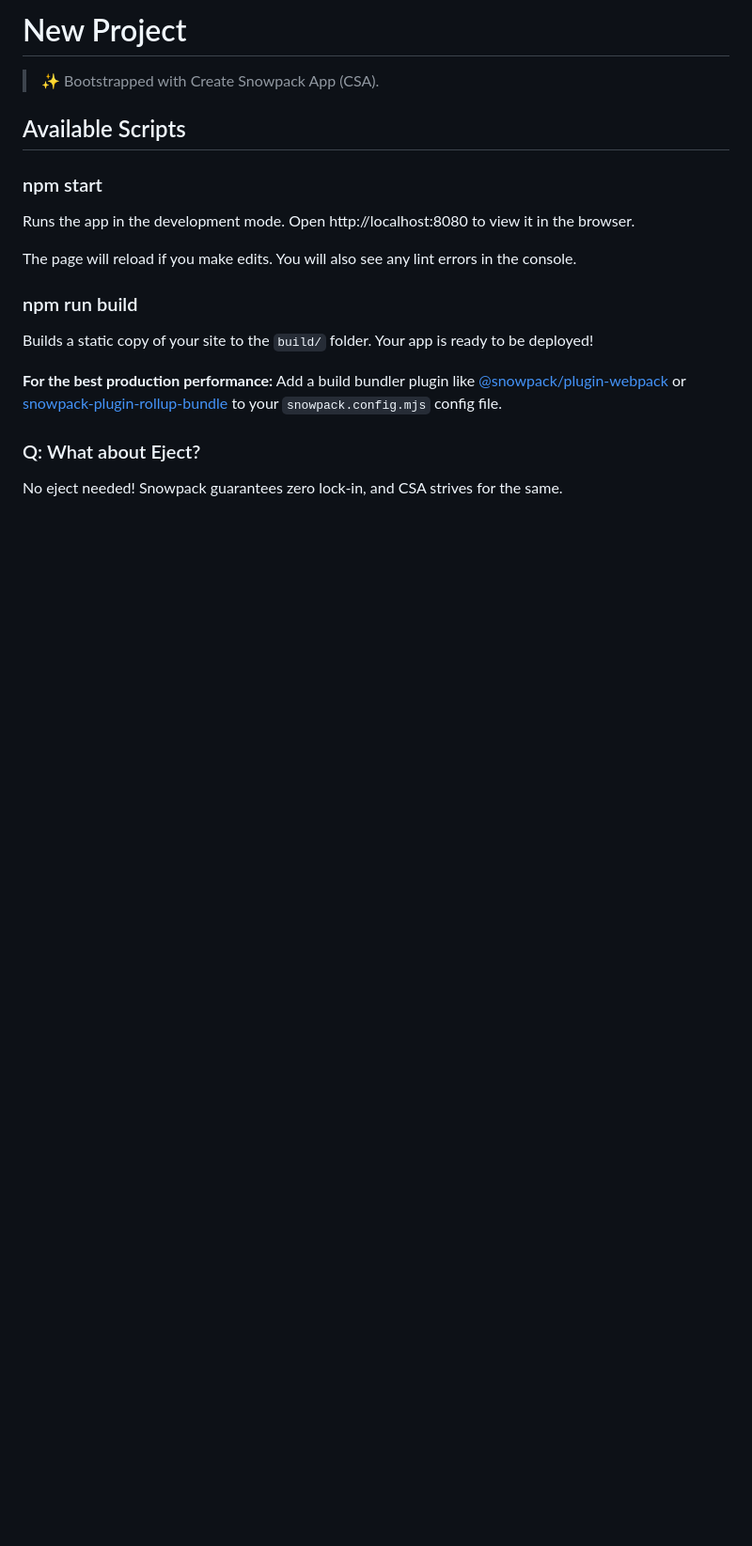
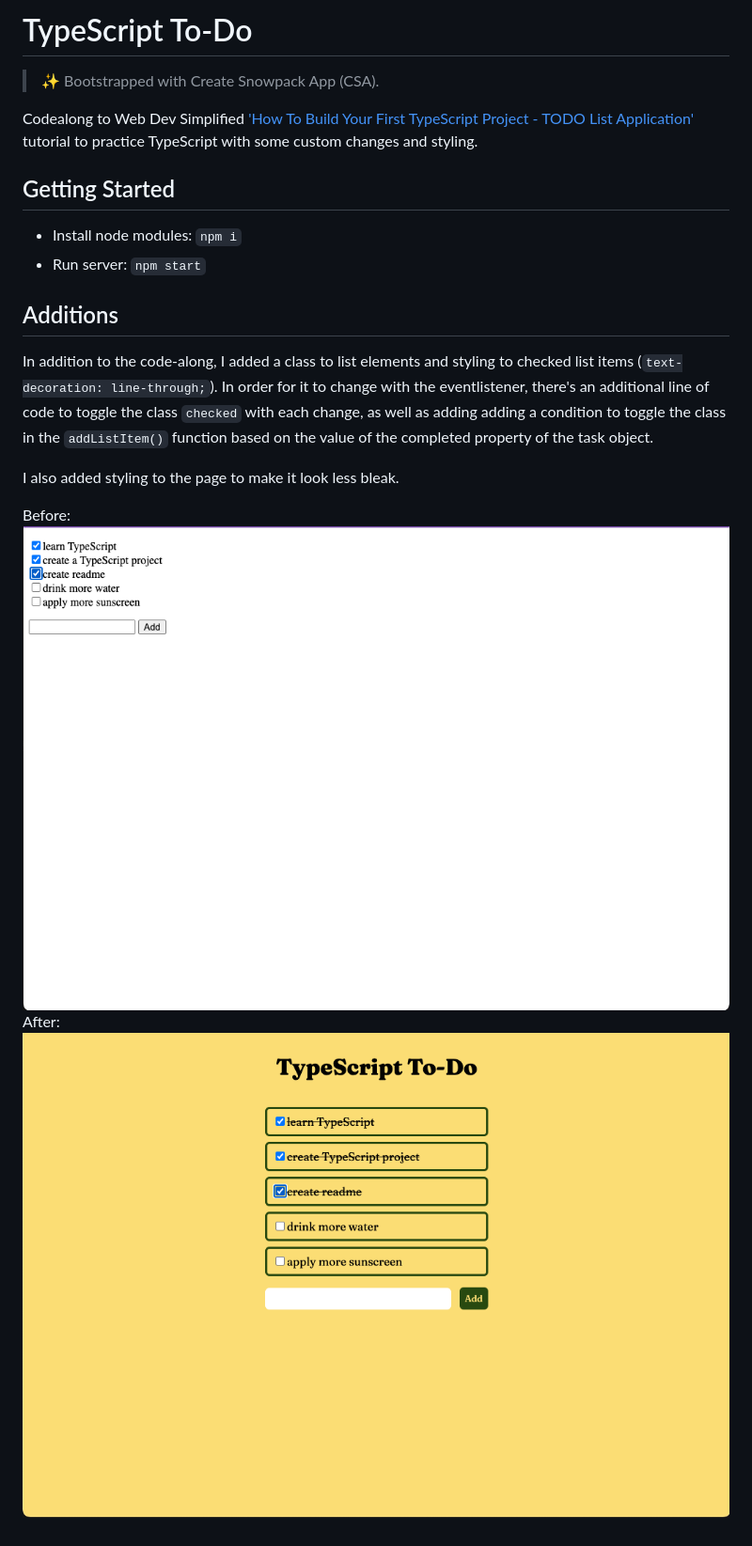
Before and after one commit to linh-vup/typescript-todo, a Markdown page: README.md, the part around the change. Shown: that part at 94% size. GitHub-like rendering; pictures changed too: src/after.png (added), src/before.png (added); blank space fills up the shorter version.

```diff
--- a/README.md
+++ b/README.md
@@ -1,24 +1,21 @@
-# New Project
+# TypeScript To-Do
 
 > ✨ Bootstrapped with Create Snowpack App (CSA).
 
-## Available Scripts
+Codealong to Web Dev Simplified ['How To Build Your First TypeScript Project - TODO List Application'](https://youtu.be/jBmrduvKl5w) tutorial to practice TypeScript with some custom changes and styling.
 
-### npm start
+## Getting Started
 
-Runs the app in the development mode.
-Open http://localhost:8080 to view it in the browser.
+- Install node modules: `npm i`
+- Run server: `npm start`
 
-The page will reload if you make edits.
-You will also see any lint errors in the console.
+## Additions
 
-### npm run build
+In addition to the code-along, I added a class to list elements and styling to checked list items (`text-decoration: line-through;`). In order for it to change with the eventlistener, there's an additional line of code to toggle the class `checked` with each change, as well as adding adding a condition to toggle the class in the `addListItem()` function based on the value of the completed property of the task object.
 
-Builds a static copy of your site to the `build/` folder.
-Your app is ready to be deployed!
+I also added styling to the page to make it look less bleak.
 
-**For the best production performance:** Add a build bundler plugin like [@snowpack/plugin-webpack](https://github.com/snowpackjs/snowpack/tree/main/plugins/plugin-webpack) or [snowpack-plugin-rollup-bundle](https://github.com/ParamagicDev/snowpack-plugin-rollup-bundle) to your `snowpack.config.mjs` config file.
-
-### Q: What about Eject?
-
-No eject needed! Snowpack guarantees zero lock-in, and CSA strives for the same.
+Before:
+![To-Do project before](./src/before.png 'To-Do project before')
+After:
+![To-Do project after](./src/after.png 'To-Do project after')
```
Also changed, not shown: 8 other files.
